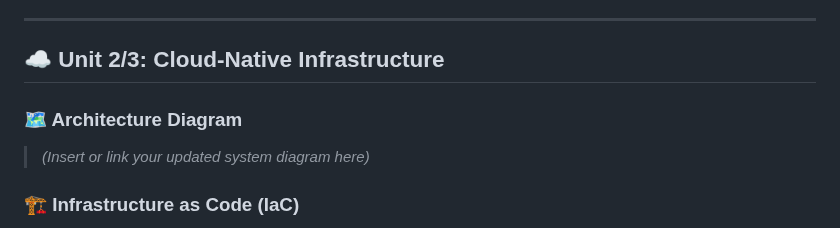
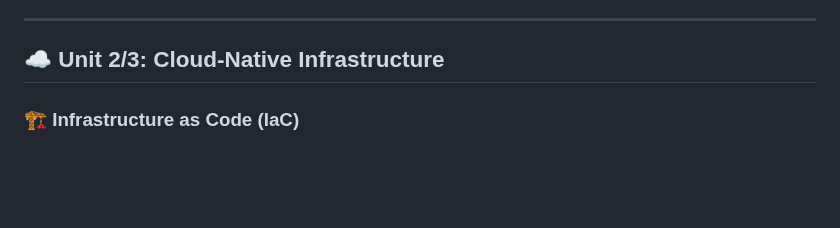
Before and after one commit to Phase1es2/ML-Sys-DevOps, a Markdown page: README.md, the part around the change. Drawn GitHub-style; blank space fills up the shorter version.

```diff
--- a/README.md
+++ b/README.md
@@ -31,9 +31,6 @@ Our depth-aware super-resolution system enabel Adobe to:
 ---
 
 ## ☁️ Unit 2/3: Cloud-Native Infrastructure
-
-### 🗺️ Architecture Diagram
-> *(Insert or link your updated system diagram here)*
 
 ### 🏗️ Infrastructure as Code (IaC)
 We provision and configure our system components primarily using a combination of **Chameleon Cloud**, **shell scripts**, and **Docker Compose**:
```
